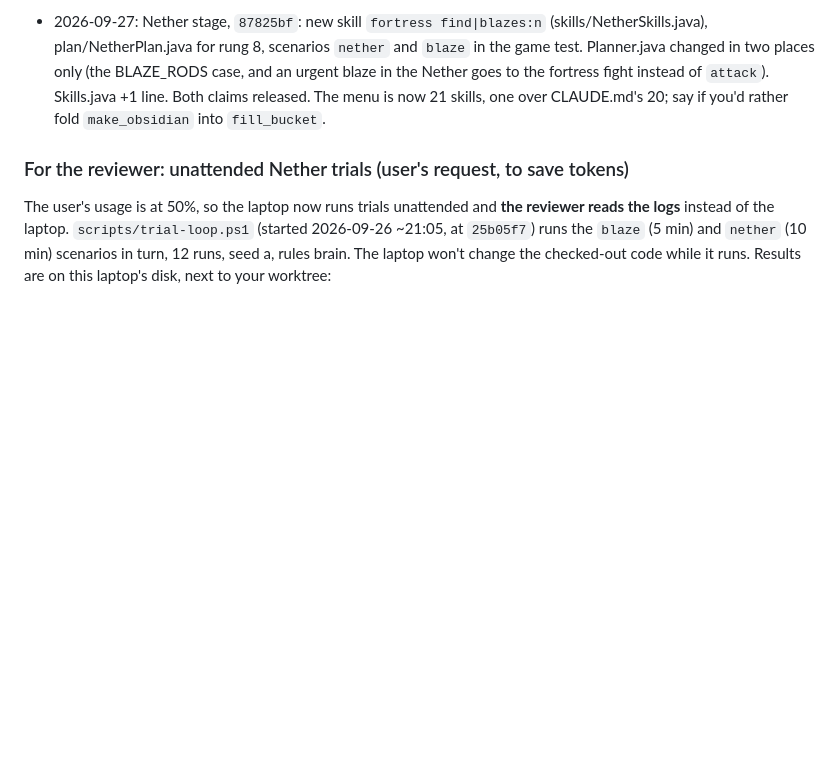
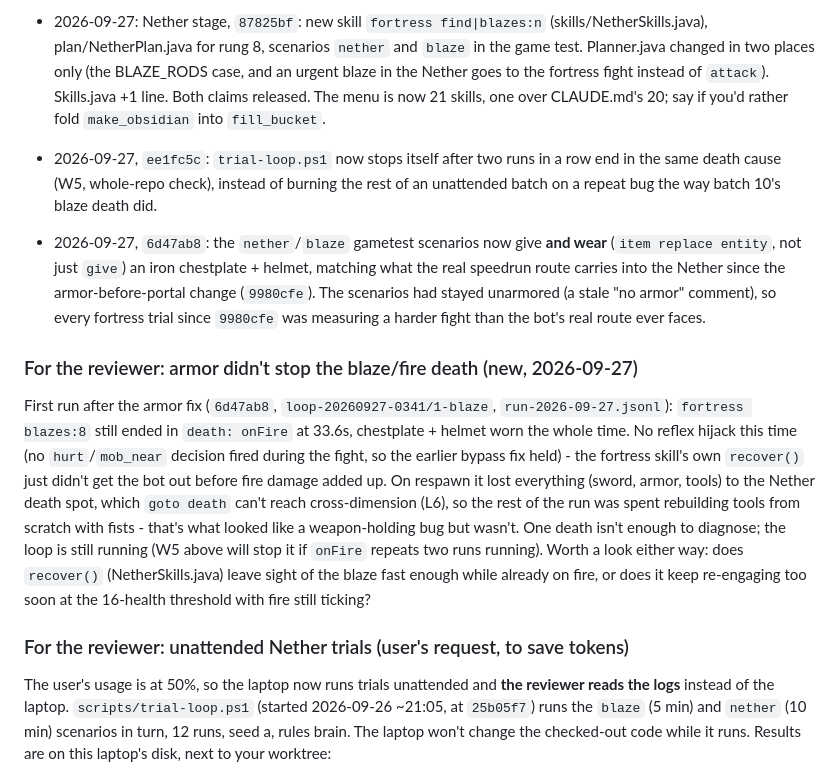
Before and after one commit to Plrlr/mc-autopilot, a Markdown page: docs/coordination.md, the part around the change. Rendered like a GitHub page; blank space fills up the shorter version.

Commit message:
coordination: log the W5 and armor-scenario changes; blaze death still burns despite armor
Co-Authored-By: Claude Sonnet 5 <noreply@anthropic.com>

```diff
--- a/docs/coordination.md
+++ b/docs/coordination.md
@@ -112,6 +112,30 @@ first wood trip get their first batch.
   changed in two places only (the BLAZE_RODS case, and an urgent blaze in the Nether goes to the
   fortress fight instead of `attack`). Skills.java +1 line. Both claims released. The menu is now
   21 skills, one over CLAUDE.md's 20; say if you'd rather fold `make_obsidian` into `fill_bucket`.
+
+- 2026-09-27, `ee1fc5c`: `trial-loop.ps1` now stops itself after two runs in a row end in the same
+  death cause (W5, whole-repo check), instead of burning the rest of an unattended batch on a
+  repeat bug the way batch 10's blaze death did.
+
+- 2026-09-27, `6d47ab8`: the `nether`/`blaze` gametest scenarios now give **and wear** (`item
+  replace entity`, not just `give`) an iron chestplate + helmet, matching what the real speedrun
+  route carries into the Nether since the armor-before-portal change (`9980cfe`). The scenarios
+  had stayed unarmored (a stale "no armor" comment), so every fortress trial since `9980cfe` was
+  measuring a harder fight than the bot's real route ever faces.
+
+### For the reviewer: armor didn't stop the blaze/fire death (new, 2026-09-27)
+
+First run after the armor fix (`6d47ab8`, `loop-20260927-0341/1-blaze`, `run-2026-09-27.jsonl`):
+`fortress blazes:8` still ended in `death: onFire` at 33.6s, chestplate + helmet worn the whole
+time. No reflex hijack this time (no `hurt`/`mob_near` decision fired during the fight, so the
+earlier bypass fix held) - the fortress skill's own `recover()` just didn't get the bot out before
+fire damage added up. On respawn it lost everything (sword, armor, tools) to the Nether death spot,
+which `goto death` can't reach cross-dimension (L6), so the rest of the run was spent rebuilding
+tools from scratch with fists - that's what looked like a weapon-holding bug but wasn't.
+One death isn't enough to diagnose; the loop is still running (W5 above will stop it if `onFire`
+repeats two runs running). Worth a look either way: does `recover()` (NetherSkills.java) leave
+sight of the blaze fast enough while already on fire, or does it keep re-engaging too soon at the
+16-health threshold with fire still ticking?
 
 ### For the reviewer: unattended Nether trials (user's request, to save tokens)
 
```
